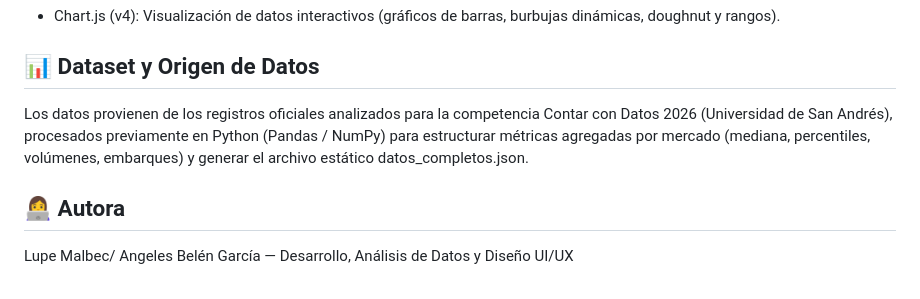
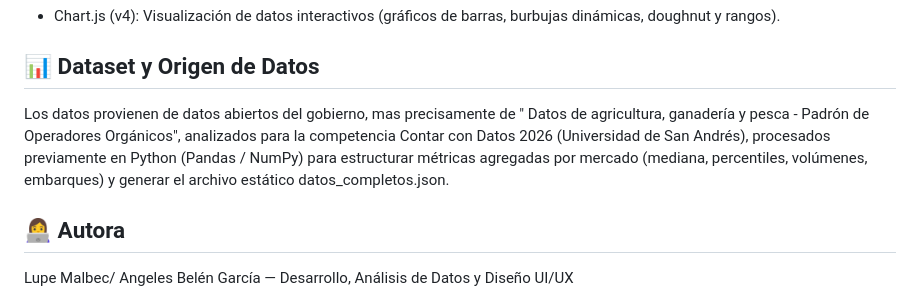
Before and after one commit to Angeles-G/ProyectoVinos, a Markdown page: README.md, the part around the change. Drawn GitHub-style.

```diff
--- a/README.md
+++ b/README.md
@@ -45,7 +45,7 @@ El foco principal está en demostrar que la oportunidad estratégica reside en e
 * Chart.js (v4): Visualización de datos interactivos (gráficos de barras, burbujas dinámicas, doughnut y rangos).
 
 ## 📊 Dataset y Origen de Datos
-Los datos provienen de los registros oficiales analizados para la competencia Contar con Datos 2026 (Universidad de San Andrés), procesados previamente en Python (Pandas / NumPy) para estructurar métricas agregadas por mercado (mediana, percentiles, volúmenes, embarques) y generar el archivo estático datos_completos.json.
+Los datos provienen de datos abiertos del gobierno, mas precisamente de " Datos de agricultura, ganadería y pesca - Padrón de Operadores Orgánicos", analizados para la competencia Contar con Datos 2026 (Universidad de San Andrés), procesados previamente en Python (Pandas / NumPy) para estructurar métricas agregadas por mercado (mediana, percentiles, volúmenes, embarques) y generar el archivo estático datos_completos.json.
 
 ## 👩‍💻 Autora
 Lupe Malbec/ Angeles Belén García — Desarrollo, Análisis de Datos y Diseño UI/UX
```
